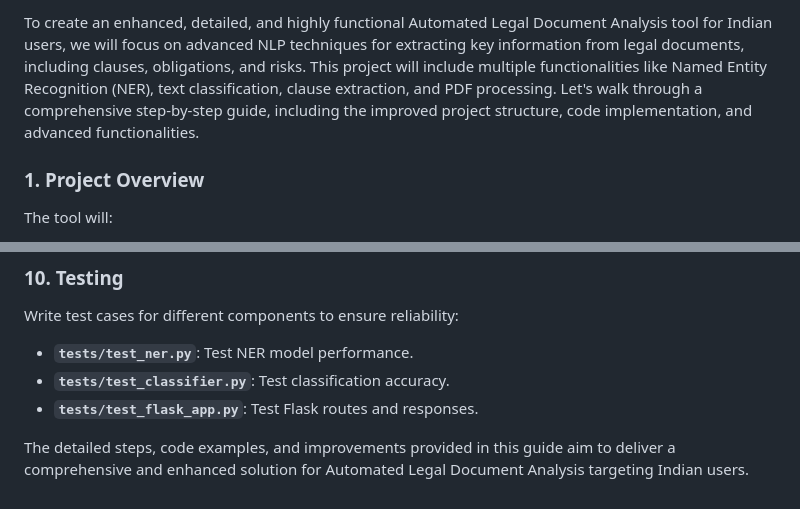
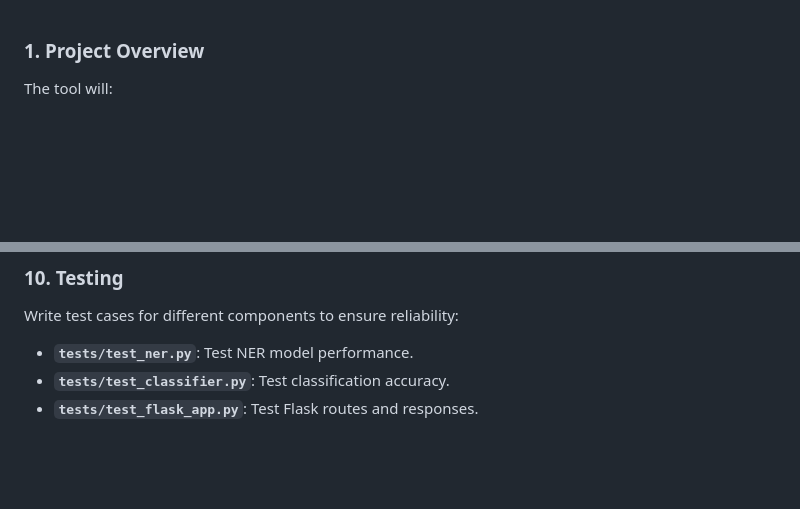
Before and after one commit to Rahwik/Automated-Legal-Clause-Detection-and-Classification, a Markdown page: README.md, 2 parts joined by grey strips. Rendered like a GitHub page; blank space fills up the shorter version.

```diff
--- a/README.md
+++ b/README.md
@@ -1,5 +1,3 @@
-To create an enhanced, detailed, and highly functional Automated Legal Document Analysis tool for Indian users, we will focus on advanced NLP techniques for extracting key information from legal documents, including clauses, obligations, and risks. This project will include multiple functionalities like Named Entity Recognition (NER), text classification, clause extraction, and PDF processing. Let's walk through a comprehensive step-by-step guide, including the improved project structure, code implementation, and advanced functionalities.
-
 ### 1. Project Overview
 
 The tool will:
@@ -359,5 +357,3 @@ Write test cases for different components to ensure reliability:
 - **`tests/test_ner.py`**: Test NER model performance.
 - **`tests/test_classifier.py`**: Test classification accuracy.
 - **`tests/test_flask_app.py`**: Test Flask routes and responses.
-
-The detailed steps, code examples, and improvements provided in this guide aim to deliver a comprehensive and enhanced solution for Automated Legal Document Analysis targeting Indian users.
```
